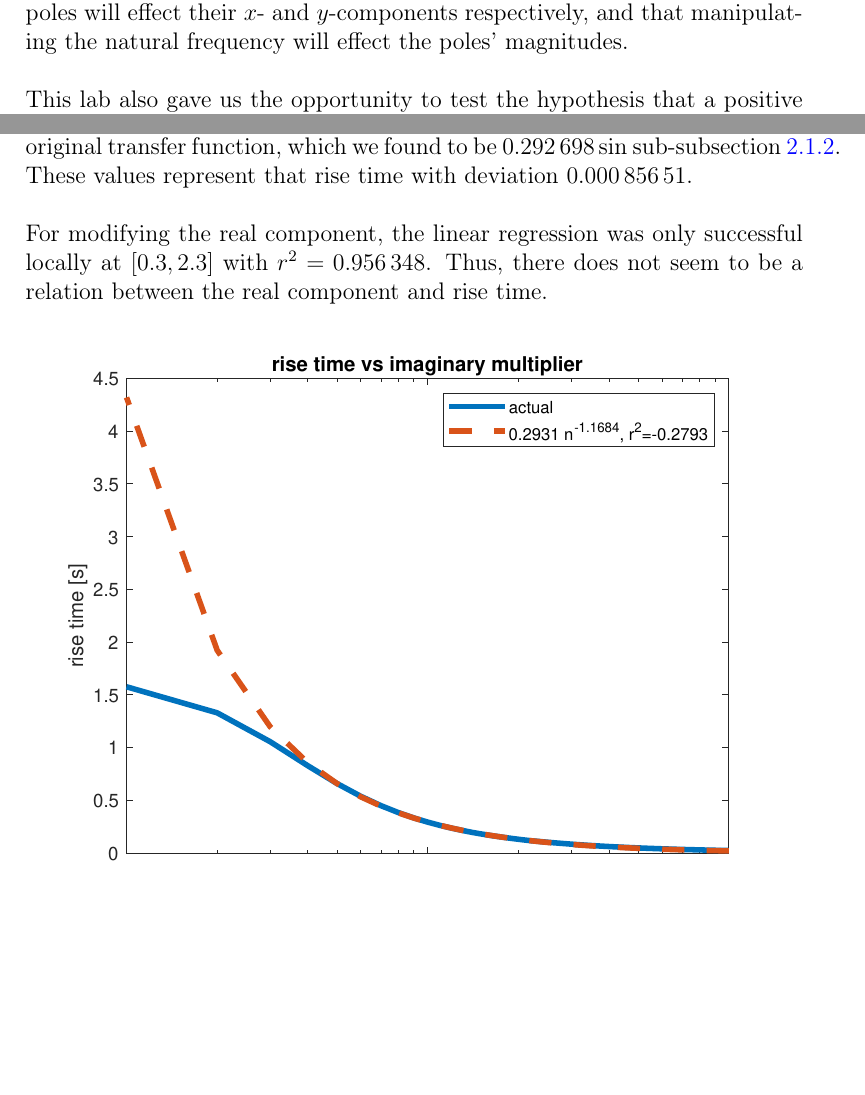
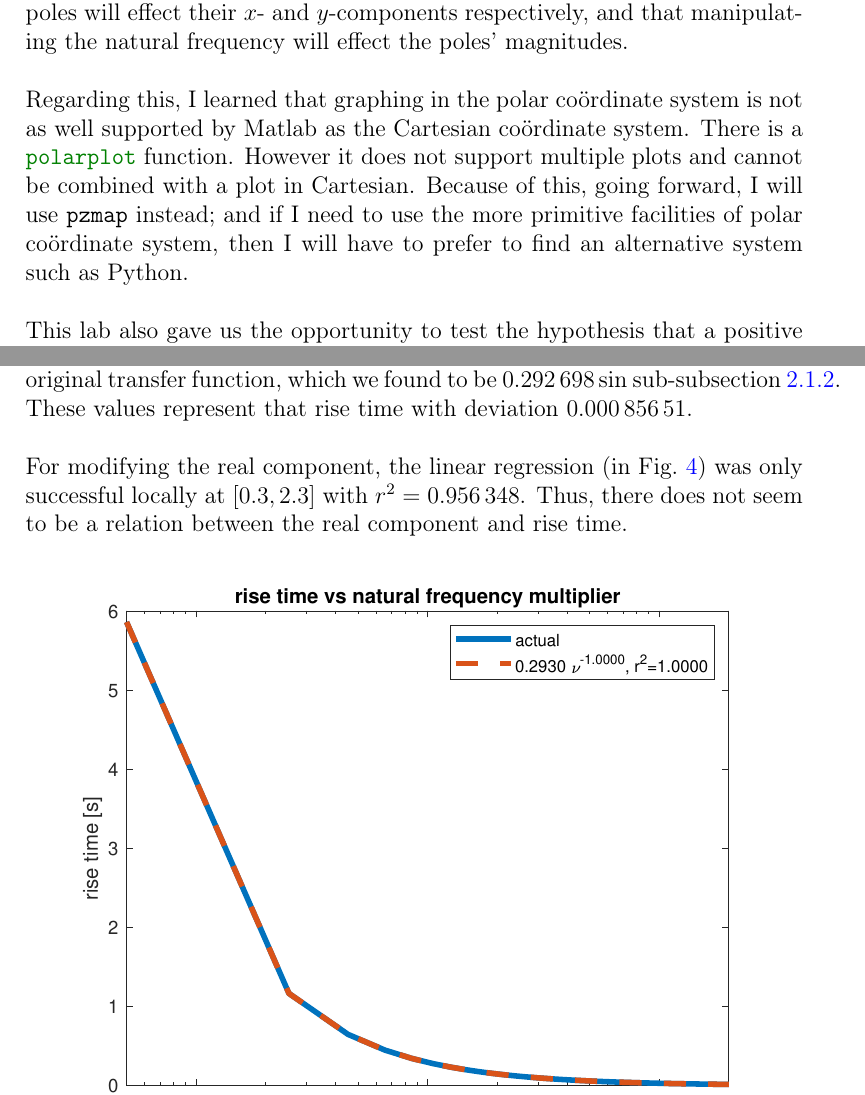
Before and after one commit to lduran2/ece3413-classical_control_systems, a LaTeX document (lab05-time_response-1o-2o_systems/src/docs/main.tex): two parts of pages 20 and 22 of 26 before the commit and two parts of pages 20 and 23 of 26 after it, joined at a grey line, cut so that both start at the same text, the shorter picture padded with empty space. Compiled offline with pdfLaTeX.

Commit message:
[lab05-docs] note on polar coords

```diff
--- a/lab05-time_response-1o-2o_systems/src/docs/main.tex
+++ b/lab05-time_response-1o-2o_systems/src/docs/main.tex
@@ -993,6 +993,14 @@ Further inspection of Table~\ref{tab:positive real poles} shows that the step re
 
 In this lab, we learned that manipulating the real and imaginary parts of the poles will effect their $x$- and $y$-components respectively, and that manipulating the natural frequency will effect the poles' magnitudes.
 
+Regarding this, I learned that graphing in the polar co\"ordinate system is not as well supported by Matlab as the Cartesian co\"ordinate system.
+There is a \mintinline\matlab{polarplot} function.
+However it does not support multiple plots and cannot be combined with a plot in Cartesian.
+Because of this, going forward, I will use \mintinline\matlab{pzmap} instead;
+and if I need to use the more primitive facilities of polar co\"ordinate system,
+then I will have to prefer to find an alternative system such as Python.
+
+
 This lab also gave us the opportunity to test the hypothesis that a positive real pole will always be result in an unstable transfer function, whereas a transfer function where all poles only have non-positive real part will be stable.
 Additionally, we have learned that the poles with real part closest to $0$ dominate.
 It is also a good time to remember that a pole that has $5\times$ the real part $-\zeta\omega_n$ of another pole
@@ -1040,3 +1041,11 @@ Thus, there does not seem to be a relation between the real component and rise t
     \label{fig:rise time vs imag}
 \end{figure}
 
+Now, the coefficients in $\brac{\begin{matrix}0.2938 & 0.2931 & 0.2930\end{matrix}}$ represent the rise time of the original transfer function,
+which we found to be \SI{0.292698}\second in sub-subsection~\ref{sss:evaluations}.
+These values represent that rise time with deviation $\num{0.00085651}$.
+
+For modifying the real component, the linear regression
+(in Fig.~\ref{fig:rise time vs real})
+was only successful locally at $\brac{0.3, 2.3}$ with $r^2 = \num{0.956348}$.
+Thus, there does not seem to be a relation between the real component and rise time.
```
Also changed, not shown: lab05-time_response-1o-2o_systems/src/docs/main.tex (38 more changed lines).
